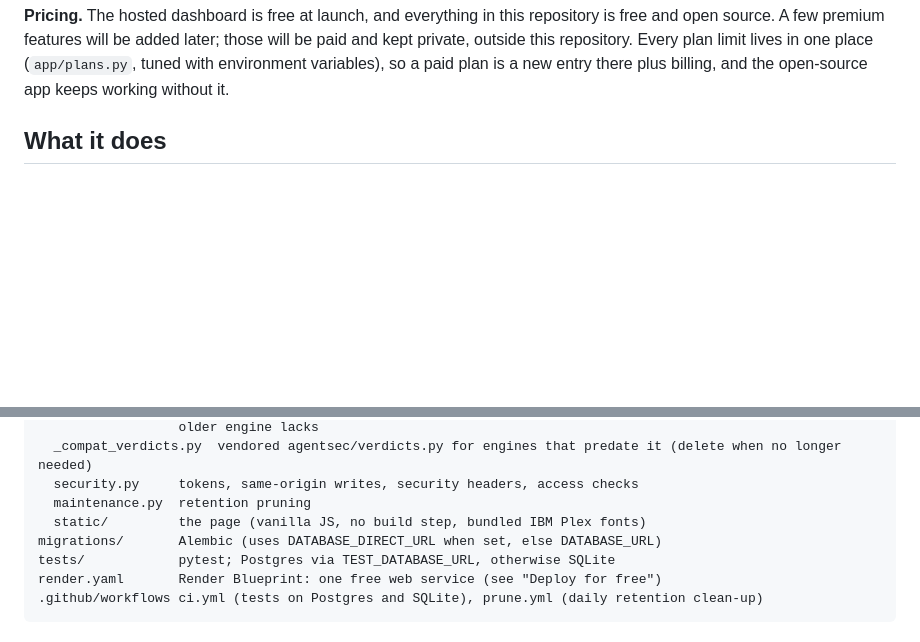
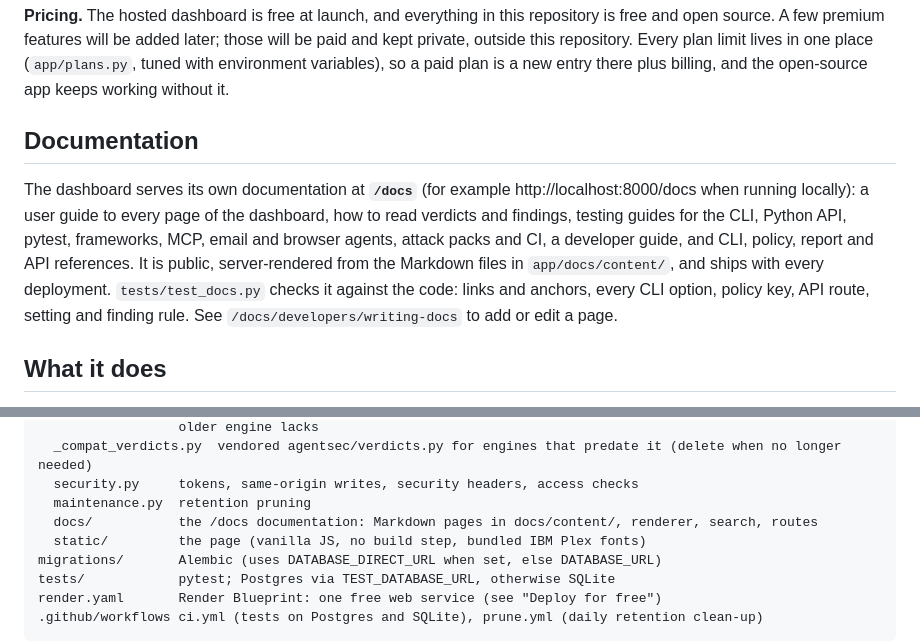
Before and after one commit to invarislabs/invaris-agentsec-dashboard, a Markdown page: README.md, 2 parts joined by grey strips. Drawn GitHub-style; blank space fills up the shorter version.

Commit message:
docs(readme): point to the in-app documentation

```diff
--- a/README.md
+++ b/README.md
@@ -14,6 +14,15 @@ contribute to it.
 A few premium features will be added later; those will be paid and kept private, outside this repository. Every
 plan limit lives in one place (`app/plans.py`, tuned with environment variables), so a paid plan is a new entry
 there plus billing, and the open-source app keeps working without it.
+
+## Documentation
+
+The dashboard serves its own documentation at **`/docs`** (for example http://localhost:8000/docs when running
+locally): a user guide to every page of the dashboard, how to read verdicts and findings, testing guides for the CLI,
+Python API, pytest, frameworks, MCP, email and browser agents, attack packs and CI, a developer guide, and CLI, policy,
+report and API references. It is public, server-rendered from the Markdown files in `app/docs/content/`, and ships
+with every deployment. `tests/test_docs.py` checks it against the code: links and anchors, every CLI option, policy
+key, API route, setting and finding rule. See `/docs/developers/writing-docs` to add or edit a page.
 
 ## What it does
 
@@ -216,6 +225,7 @@ app/
   _compat_verdicts.py  vendored agentsec/verdicts.py for engines that predate it (delete when no longer needed)
   security.py     tokens, same-origin writes, security headers, access checks
   maintenance.py  retention pruning
+  docs/           the /docs documentation: Markdown pages in docs/content/, renderer, search, routes
   static/         the page (vanilla JS, no build step, bundled IBM Plex fonts)
 migrations/       Alembic (uses DATABASE_DIRECT_URL when set, else DATABASE_URL)
 tests/            pytest; Postgres via TEST_DATABASE_URL, otherwise SQLite
```
